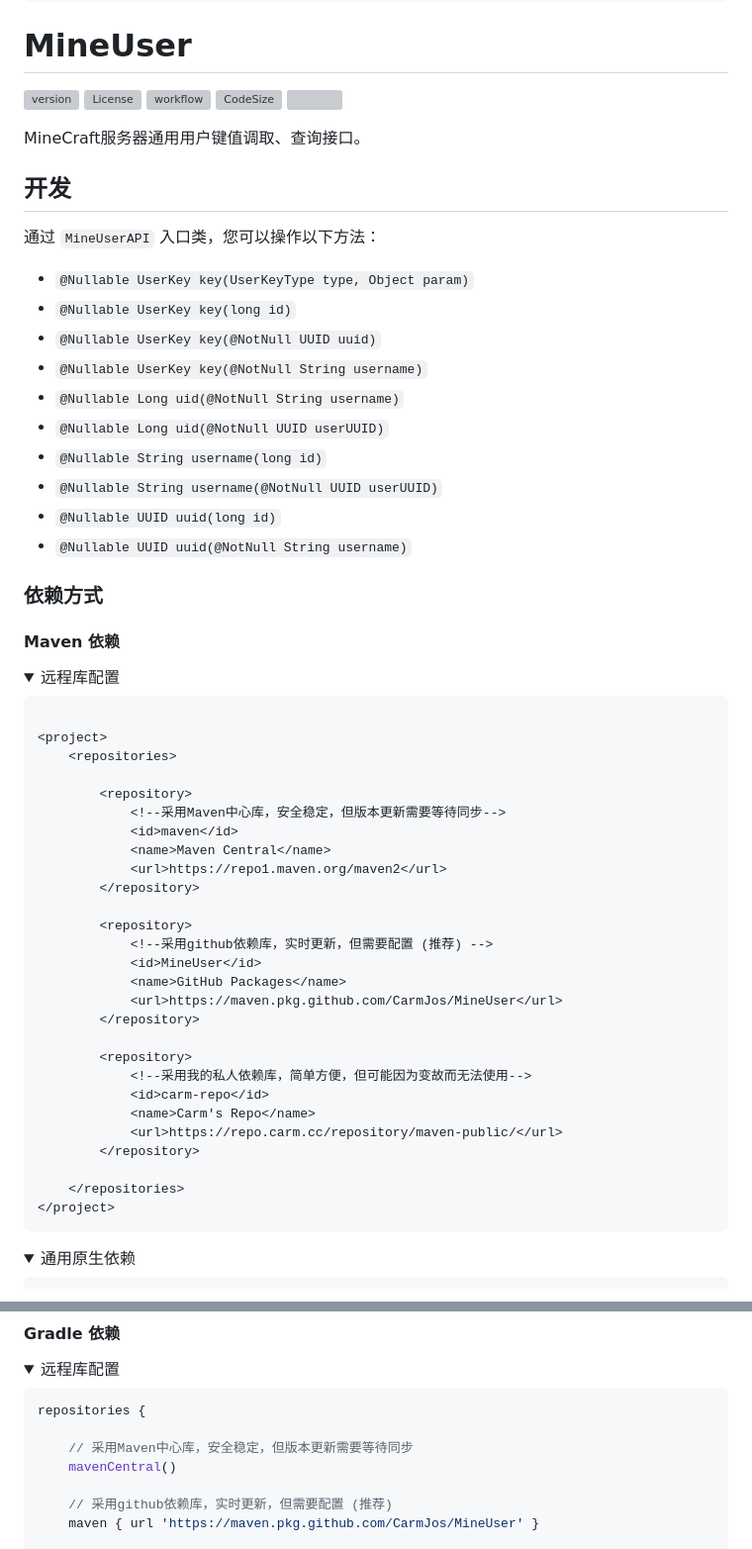
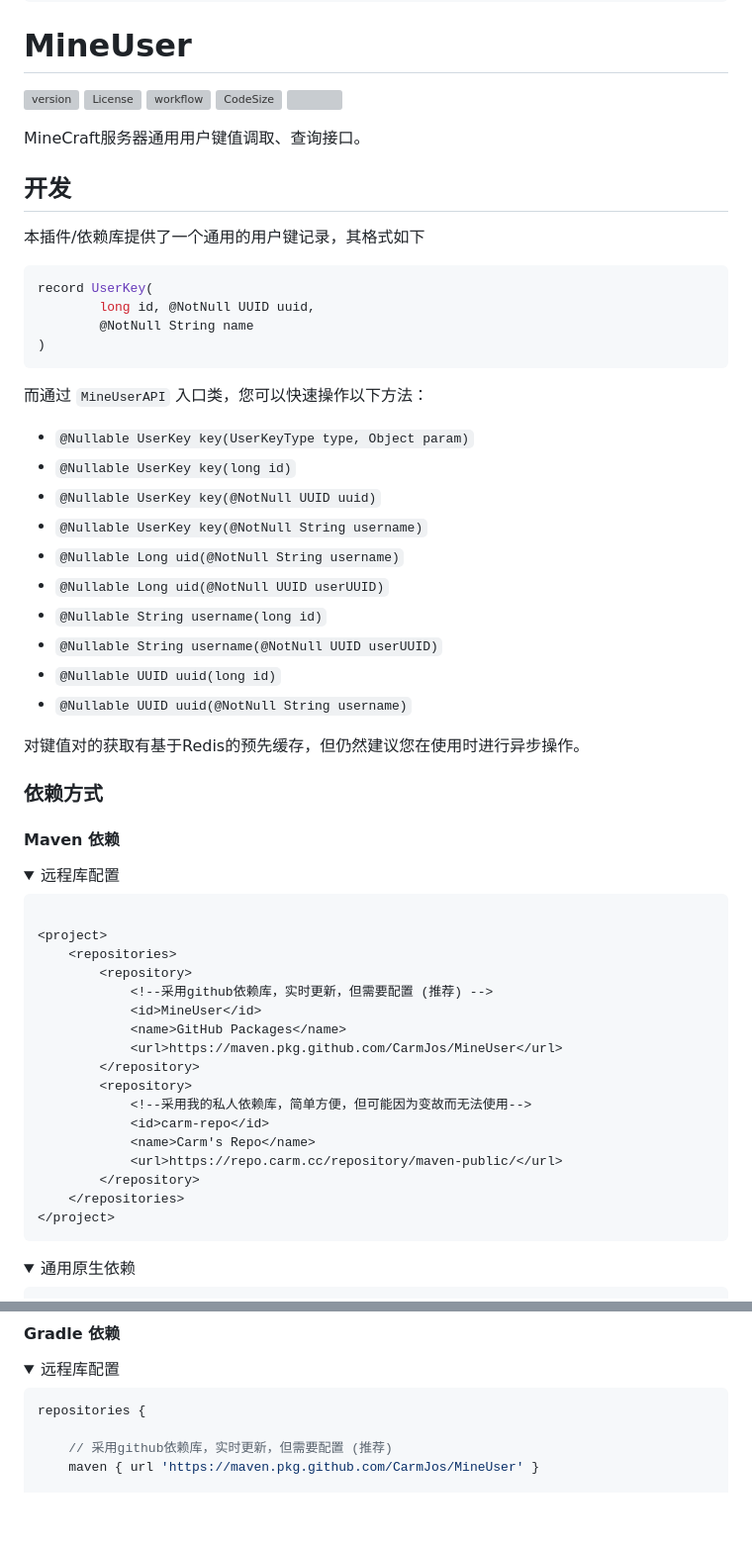
Before and after one commit to CarmJos/MineUser, a Markdown page: README.md, 2 parts joined by grey strips. Shown at 99% size. Rendered like a GitHub page; folded sections open; blank space fills up the shorter version; grey boxes are pictures that could not be loaded.

Commit message:
docs: 补充部分开发介绍

````diff
--- a/README.md
+++ b/README.md
@@ -17,7 +17,15 @@ MineCraft服务器通用用户键值调取、查询接口。
 
 ## 开发
 
-通过 `MineUserAPI` 入口类，您可以操作以下方法：
+本插件/依赖库提供了一个通用的用户键记录，其格式如下
+
+```java
+record UserKey(
+        long id, @NotNull UUID uuid,
+        @NotNull String name
+)
+```
+而通过 `MineUserAPI` 入口类，您可以快速操作以下方法：
 
 - `@Nullable UserKey key(UserKeyType type, Object param)`
 - `@Nullable UserKey key(long id)`
@@ -30,6 +38,8 @@ MineCraft服务器通用用户键值调取、查询接口。
 - `@Nullable UUID uuid(long id)`
 - `@Nullable UUID uuid(@NotNull String username)`
 
+对键值对的获取有基于Redis的预先缓存，但仍然建议您在使用时进行异步操作。
+
 ### 依赖方式
 
 #### Maven 依赖
@@ -41,28 +51,18 @@ MineCraft服务器通用用户键值调取、查询接口。
 
 <project>
     <repositories>
-
-        <repository>
-            <!--采用Maven中心库，安全稳定，但版本更新需要等待同步-->
-            <id>maven</id>
-            <name>Maven Central</name>
-            <url>https://repo1.maven.org/maven2</url>
-        </repository>
-
         <repository>
             <!--采用github依赖库，实时更新，但需要配置 (推荐) -->
             <id>MineUser</id>
             <name>GitHub Packages</name>
             <url>https://maven.pkg.github.com/CarmJos/MineUser</url>
         </repository>
-
         <repository>
             <!--采用我的私人依赖库，简单方便，但可能因为变故而无法使用-->
             <id>carm-repo</id>
             <name>Carm's Repo</name>
             <url>https://repo.carm.cc/repository/maven-public/</url>
         </repository>
-
     </repositories>
 </project>
 ```
@@ -96,9 +96,6 @@ MineCraft服务器通用用户键值调取、查询接口。
 ```groovy
 repositories {
 
-    // 采用Maven中心库，安全稳定，但版本更新需要等待同步
-    mavenCentral()
-
     // 采用github依赖库，实时更新，但需要配置 (推荐)
     maven { url 'https://maven.pkg.github.com/CarmJos/MineUser' }
 
````
Also changed, not shown: other parts of README.md (+1 -1 lines).
